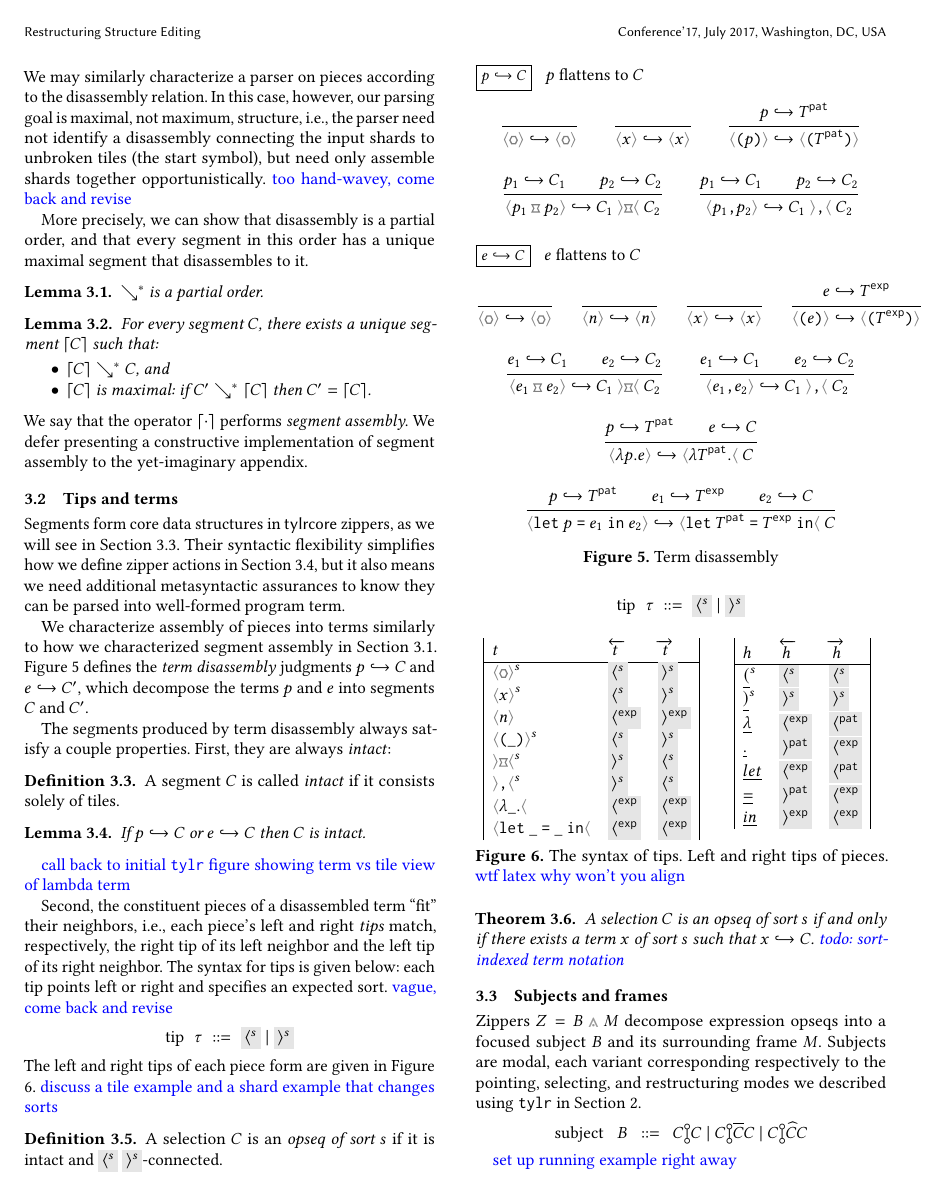
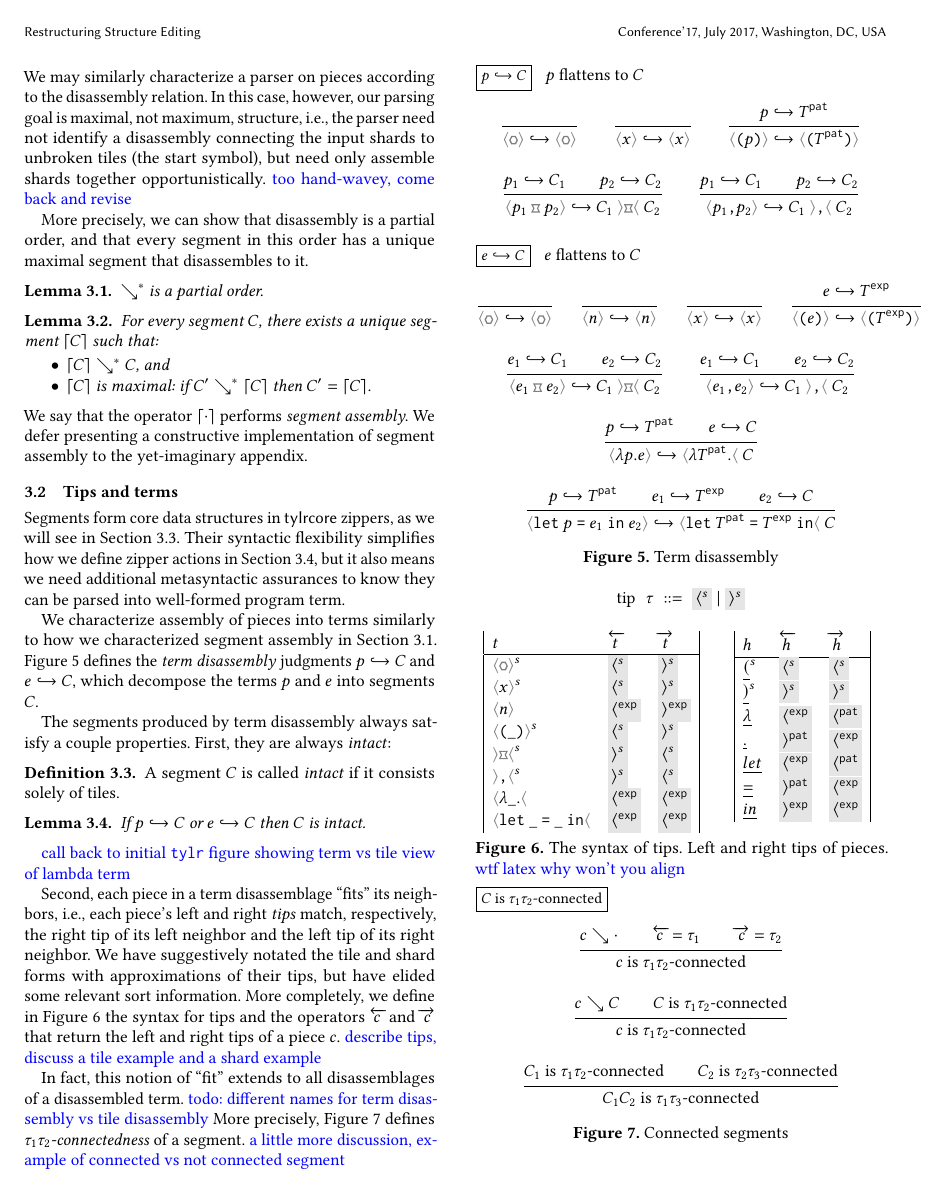
Before and after one commit to dm0n3y/prelim-paper, a LaTeX paper (prelim-paper.tex, which reads formalism.tex): page 9 of 13 before the commit and page 9 of 14 after it. Compiled offline with pdfLaTeX.

Commit message:
words on tips and connectedness

```diff
--- a/formalism.tex
+++ b/formalism.tex
@@ -217,8 +217,8 @@ similarly to how we characterized segment assembly
 in Section \ref{sec:shards-and-pieces}.
 Figure \ref{fig:flatten-term} defines the \emph{term
 disassembly} judgments $\flattenTerm{p}{\selection}$
-and $\flattenTerm{e}{\selection'}$, which decompose
-the terms $p$ and $e$ into segments $C$ and $C'$.
+and $\flattenTerm{e}{\selection}$, which decompose
+the terms $p$ and $e$ into segments $\selection$.
 
 \input{term-flattening}
 
@@ -234,26 +234,27 @@ a couple properties. First, they are always \emph{intact}:
 \note{call back to initial \tylr~ figure showing term
 vs tile view of lambda term}
 
-Second, the constituent pieces of a disassembled term ``fit''
-their neighbors, \ie, each piece's left and right \emph{tips}
+\input{piece-tips}
+Second, each piece in a term disassemblage ``fits''
+its neighbors, \ie, each piece's left and right \emph{tips}
 match, respectively, the right tip of its left neighbor
 and the left tip of its right neighbor.
-The syntax for tips is given below: each tip points left
-or right and specifies an expected sort.
-\note{vague, come back and revise}
-\[\arraycolsep=3pt\begin{array}{rlrl}
-    \text{tip} & \tip & ::= & \lltip{s} ~\vert~ \rrtip{s}
-\end{array}\]
-The left and right tips of each piece form are given in
-Figure \ref{fig:piece-tips}. \note{discuss a tile example and
-a shard example that changes sorts}
+We have suggestively notated the tile and shard forms with
+approximations of their tips, but have elided some relevant
+sort information.
+More completely, we define in Figure \ref{fig:piece-tips}
+the syntax for tips and the operators $\leftTip{c}$
+and $\rightTip{c}$ that return the left and right tips
+of a piece $c$.
+\note{describe tips, discuss a tile example and
+a shard example}
 
-\input{piece-tips}
+\input{tip-tip-connected}
 
-\begin{definition}
-  A selection $\selection$ is an \emph{opseq of sort $s$} if
-  it is intact and $\lltip{s}~\rrtip{s}$-connected.
-\end{definition}
+In fact, this notion of ``fit'' extends to all disassemblages
+of a disassembled term. \note{todo: different names for term
+disassembly vs tile disassembly}
+More precisely, Figure \ref{fig:tip-tip-connected} defines
+\emph{$\tau_1\tau_2$-connectedness} of a segment.
+\note{a little more discussion, example of connected vs not connected segment}
 
-\begin{theorem}
-  A selection $\selection$ is an opseq of sort $s$
@@ -259,0 +265 @@ a shard example that changes sorts}
+\end{lemma}
@@ -260,3 +274,2 @@ a shard example that changes sorts}
   if and only if there exists a term $x$ of sort $s$ such that
   $\flattenTerm{x}{\selection}$.
-  \note{todo: sort-indexed term notation}
```
Also changed, not shown: formalism.tex (16 more changed lines).
